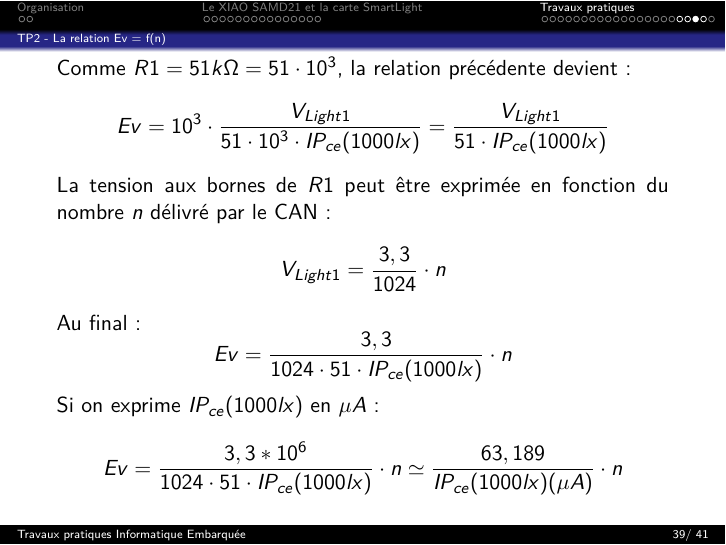
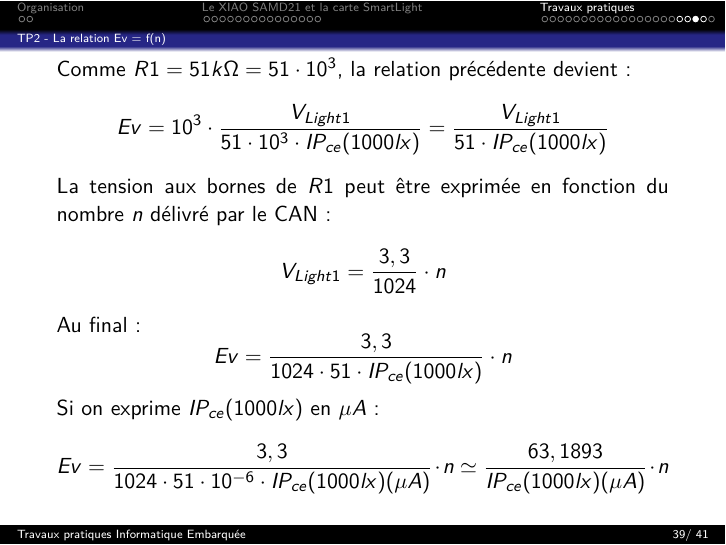
Before and after one commit to fbuloup/InfoEmbarquee, LaTeX slides (InfoEmbarquee.tex): page 39 of 41. Compiled offline with pdfLaTeX.

Commit message:
Update Ev=f(n)

```diff
--- a/InfoEmbarquee.tex
+++ b/InfoEmbarquee.tex
@@ -474,7 +474,7 @@ Ev = \frac{3,3}{1024\cdot 51\cdot IP_{ce}(1000lx)}\cdot n
 $$
 Si on exprime $IP_{ce}(1000lx)$ en $\mu A$ :
 $$
-Ev = \frac{3,3*10^6}{1024\cdot 51\cdot IP_{ce}(1000lx)}\cdot  n \simeq \frac{63,189}{IP_{ce}(1000lx)(\mu A)} \cdot n
+Ev = \frac{3,3}{1024\cdot 51\cdot 10^{-6}\cdot IP_{ce}(1000lx)(\mu A)}\cdot  n \simeq \frac{63,1893}{IP_{ce}(1000lx)(\mu A)} \cdot n
 $$
 \end{frame}
 \begin{frame}
```
Also changed, not shown: InfoEmbarquee.pdf.
